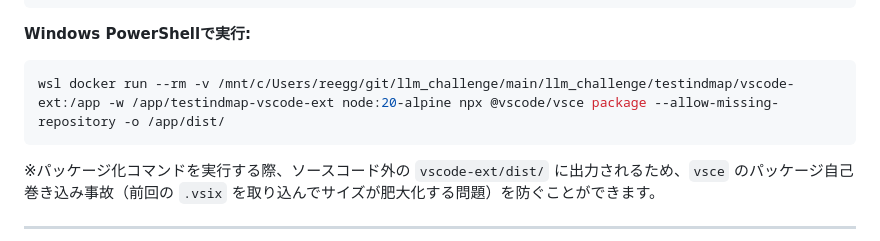
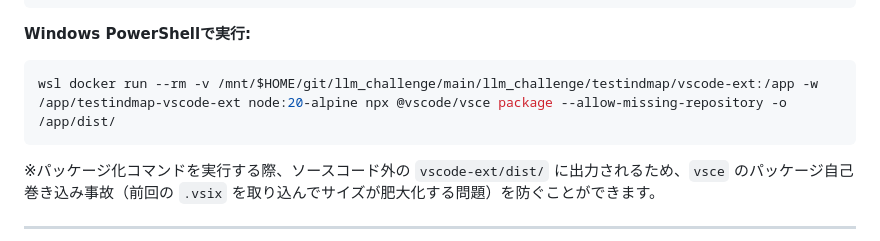
Before and after one commit to KagenoMoheji/llm_challenge, a Markdown page: testindmap/vscode-ext/DEVELOPMENT.md, the part around the change. Rendered like a GitHub page.

````diff
--- a/testindmap/vscode-ext/DEVELOPMENT.md
+++ b/testindmap/vscode-ext/DEVELOPMENT.md
@@ -42,7 +42,7 @@ docker run --rm -v "$(pwd):/app" -w /app/testindmap-vscode-ext node:20-alpine np
 
 **Windows PowerShellで実行:**
 ```powershell
-wsl docker run --rm -v /mnt/c/Users/reegg/git/llm_challenge/main/llm_challenge/testindmap/vscode-ext:/app -w /app/testindmap-vscode-ext node:20-alpine npx @vscode/vsce package --allow-missing-repository -o /app/dist/
+wsl docker run --rm -v /mnt/$HOME/git/llm_challenge/main/llm_challenge/testindmap/vscode-ext:/app -w /app/testindmap-vscode-ext node:20-alpine npx @vscode/vsce package --allow-missing-repository -o /app/dist/
 ```
 
 ※パッケージ化コマンドを実行する際、ソースコード外の `vscode-ext/dist/` に出力されるため、`vsce` のパッケージ自己巻き込み事故（前回の `.vsix` を取り込んでサイズが肥大化する問題）を防ぐことができます。
````
